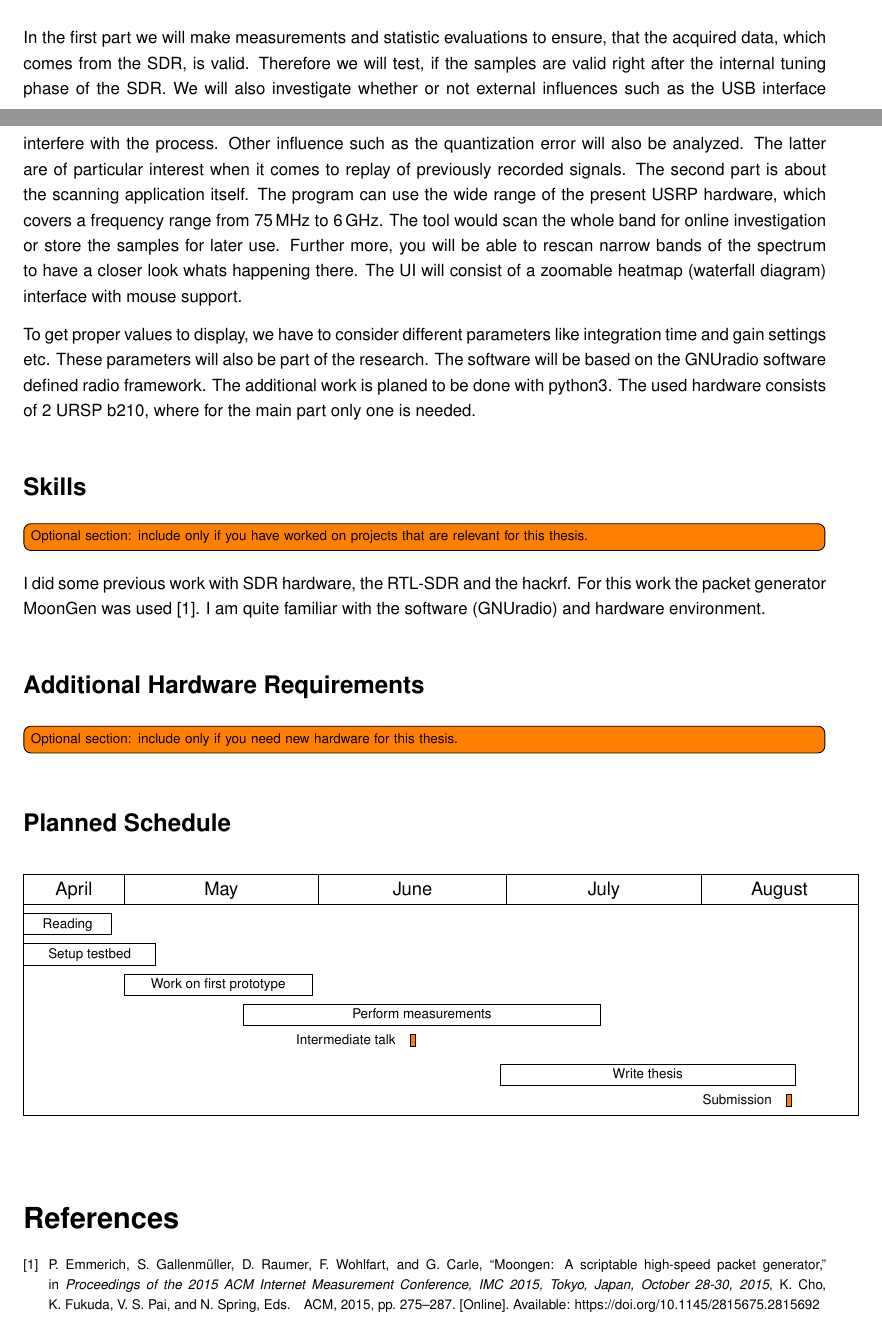
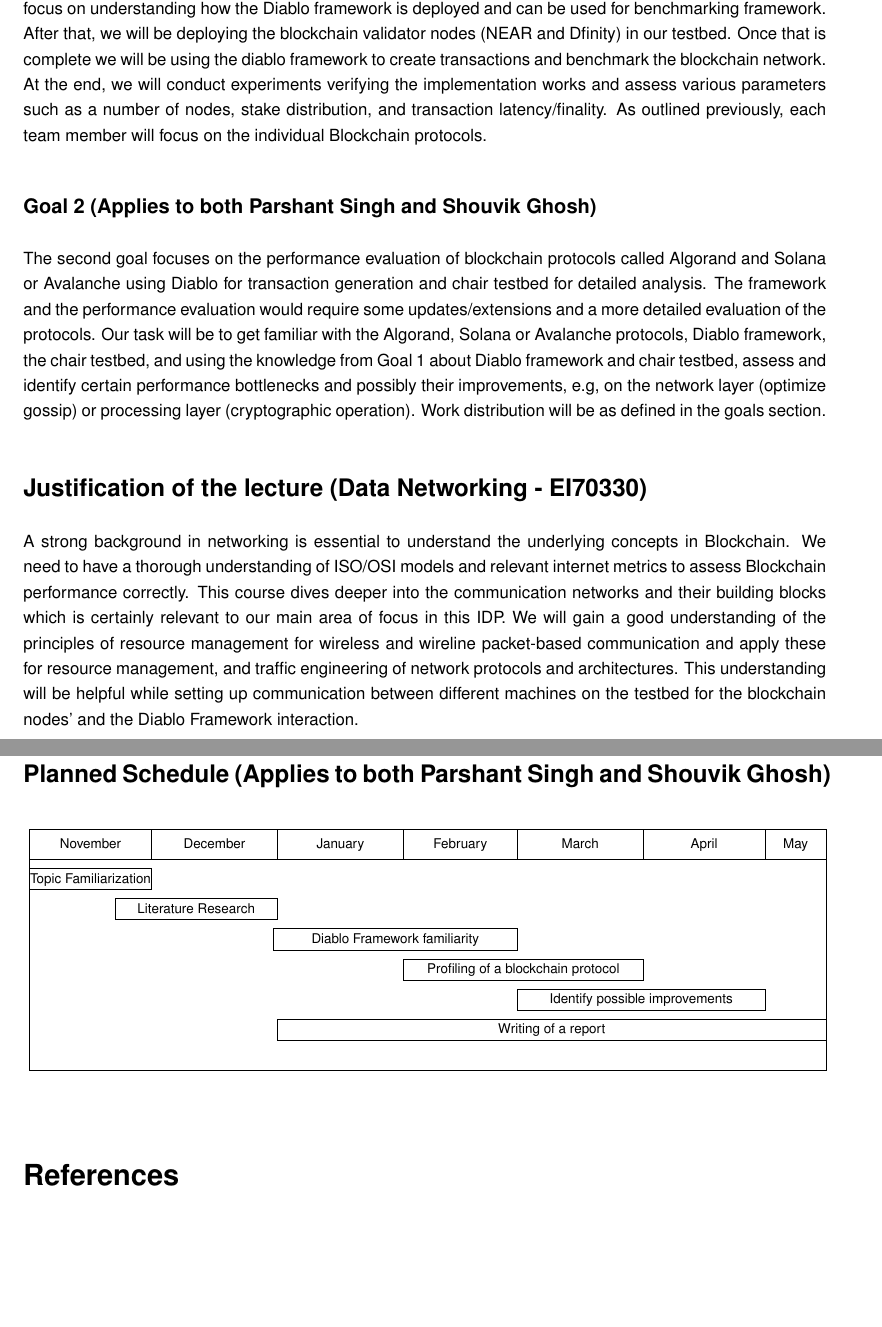
Before and after one commit to LoboSolitario/idp, a LaTeX document (tex/netforms/intro_talk.tex, which reads tex/netforms/studentdefs.tex): two parts of pages 1 and 2 of 2 before the commit and two parts of pages 2 and 3 of 3 after it, joined at a grey line, cut at the place of the change, the shorter picture padded with empty space. Compiled offline with pdfLaTeX.

Commit message:
update intro_talk adn upload signature

```diff
--- a/tex/netforms/intro_talk.tex
+++ b/tex/netforms/intro_talk.tex
@@ -15,8 +15,11 @@
 \usepackage{pgfgantt}
 \usepackage{float}
 \usepackage{enumitem}
+\usepackage{url}
 \newlist{researchquestions}{enumerate}{1}
 \setlist[researchquestions,1]{label=\textbf{\textit{RQ \arabic*}}, resume}
+\newlist{goals}{enumerate}{1}
+\setlist[goals,1]{label=\textbf{\textit{Goal \arabic*}}, resume}
 
 
 \geometry{%
@@ -45,7 +48,7 @@
 	\hrule
 	\vskip1ex
 	\begin{tabular}{ll}
-		\thenamelabel: & \thevorname{} \textbf{\thenachname}\\
+		\thenamelabel: & Parshant Singh, Shouvik Ghosh\\
 		\theadvisorlabel: & \hspace*{-.5ex}\thebetreuer\\
 		\thesupervisorlabel: & \chairhead\\
 		\thebeginlabel: & \thebeginnmonat/\thebeginnjahr\\
@@ -87,2 +85,9 @@ validity of recorded samples.
+We will need to get familiar with the Diablo framework \cite{9} and the individual protocols. In the beginning, we will focus on understanding how the Diablo framework is deployed and can be used for benchmarking framework. After that, we will be deploying the blockchain validator nodes (NEAR and Dfinity) in our testbed. Once that is complete we will be using the diablo framework to create transactions and benchmark the blockchain network. At the end, we will conduct experiments verifying the implementation works and assess various parameters such as a number of nodes, stake distribution, and transaction latency/finality. As outlined previously, each team member will focus on the individual Blockchain protocols.
+
+\subsubsection*{Goal 2 (Applies to both Parshant Singh and Shouvik Ghosh)}
+The second goal focuses on the performance evaluation of blockchain protocols called Algorand and Solana or Avalanche using Diablo for transaction generation and chair testbed for detailed analysis. The framework and the performance evaluation would require some updates/extensions and a more detailed evaluation of the protocols. Our task will be to get familiar with the Algorand, Solana or Avalanche protocols, Diablo framework, the chair testbed, and using the knowledge from Goal 1 about Diablo framework and chair testbed, assess and identify certain performance bottlenecks and possibly their improvements, e.g, on the network layer (optimize gossip) or processing layer (cryptographic operation). Work distribution will be as defined in the goals section.
+
+\subsection*{Justification of the lecture (Data Networking - EI70330)}
+A strong background in networking is essential to understand the underlying concepts in Blockchain. We need to have a thorough understanding of ISO/OSI models and relevant internet metrics to assess Blockchain performance correctly. This course dives deeper into the communication networks and their building blocks which is certainly relevant to our main area of focus in this IDP. We will gain a good understanding of the principles of resource management for wireless and wireline packet-based communication and apply these for resource management, and traffic engineering of network protocols and architectures. This understanding will be helpful while setting up communication between different machines on the testbed for the blockchain nodes' and the Diablo Framework interaction.
 
 
@@ -98,52 +94,11 @@ validity of recorded samples.
-In the first part we will make measurements and statistic evaluations to
-ensure, that the acquired data, which comes from the SDR, is valid.  Therefore
-we will test, if the samples are valid right after the internal tuning phase of
-the SDR.
-We will also investigate whether or not external influences such as the USB
-interface interfere with the process.
-Other influence such as the quantization error will also be analyzed.
-The latter are of particular interest when it comes to replay of previously
-recorded signals.
-The second part is about the scanning application itself.
-The program can use the wide range of the present USRP hardware, which covers a
-frequency range from 75\,MHz to 6\,GHz.
-The tool would scan the whole band for online investigation or store the
-samples for later use.
-Further more, you will be able to rescan narrow bands of the spectrum to have a
-closer look whats happening there.
-The UI will consist of a zoomable heatmap (waterfall diagram) interface with
-mouse support.
-
-To get proper values to display, we have to consider different parameters like
-integration time and gain settings etc.
-These parameters will also be part of the research.
-The software will be based on the GNUradio software defined radio
-framework.  The additional work is planed to be done with python3.
-The used hardware consists of 2 URSP b210, where for the main part only one is
-needed.
-
-\subsection*{Skills}
-\todo{Optional section: include only if you
-have worked on projects that are relevant for this thesis.}
-
-I did some previous work with SDR hardware, the RTL-SDR and the
-hackrf.
-For this work the packet generator MoonGen was used~\cite{DBLP:conf/imc/EmmerichGRWC15}.
-I am quite familiar with the software (GNUradio) and
-hardware environment.
-
-\subsection*{Additional Hardware Requirements}
-\todo{Optional section: include only if you
-    need new hardware for this thesis.}
-
-\subsection*{Planned Schedule}
+\subsection*{Planned Schedule (Applies to both Parshant Singh and Shouvik Ghosh)}
 \begin{figure}[H]
   \centering
   \begin{ganttchart}[
-      x unit=1.25mm,
+      x unit=0.81mm,
       y unit title=0.6cm,
       title height=1,
-      title label font=\small,
+      title label font=\scriptsize,
       bar label font=\scriptsize,
       milestone label font=\scriptsize,
       milestone inline label node/.append style={left=2mm},
@@ -153,15 +108,16 @@ hardware environment.
       time slot unit=day,
       inline,
       bar height=0.7,
-    ]{2016-04-15}{2016-08-25}
+    ]{2022-11-01}{2023-05-15}
     \gantttitlecalendar{month=name}\\
-    \ganttbar{Reading}{2016-04-15}{2016-04-28}\\
-    \ganttbar{Setup testbed}{2016-04-15}{2016-05-05}\\
-    \ganttbar{Work on first prototype}{2016-05-01}{2016-05-30}\\
-    \ganttbar{Perform measurements}{2016-05-20}{2016-07-15}\\
-    \ganttmilestone{Intermediate talk}{2016-06-15}\\
-    \ganttbar{Write thesis}{2016-06-30}{2016-08-15}\\
-    \ganttmilestone{Submission}{2016-08-14}
+    \ganttbar{Topic Familiarization}{2022-11-01}{2022-11-30}\\
+    \ganttbar{Literature Research}{2022-11-22}{2022-12-31}\\
+    \ganttbar{Diablo Framework familiarity}{2022-12-31}{2023-02-28}\\
+    \ganttbar{Profiling of a blockchain protocol}{2023-02-01}{2023-03-31}\\
+    \ganttbar{Identify possible improvements}{2023-03-01}{2023-04-30}\\
+    \ganttbar{Writing of a report}{2023-01-01}{2023-05-15}\\
+    % \ganttmilestone{Intermediate talk}{2016-06-15}\\
+    % \ganttmilestone{Submission}{2016-08-14}
   \end{ganttchart}
   \label{fig:work-plan}
 \end{figure}
--- a/tex/netforms/studentdefs.tex
+++ b/tex/netforms/studentdefs.tex
@@ -6,7 +6,7 @@
 % valid parameters: bachelor,master,diplom,idp,gr,hiwi,other
 % If 'other' is chosen an optional parameter can be passed along (\type[optional]{other}).
 % Without an optional parameter 'other' is chosen as a description.
-\type{bachelor}
+\type{idp}
 
 % \studiengang{} details the field of study
 % valid parameters:
```
Also changed, not shown: docs/Antrag-IDP-EN.pdf, tex/netforms/intro_talk.tex (38 more changed lines), tex/netforms/studentdefs.tex (29 more changed lines).
